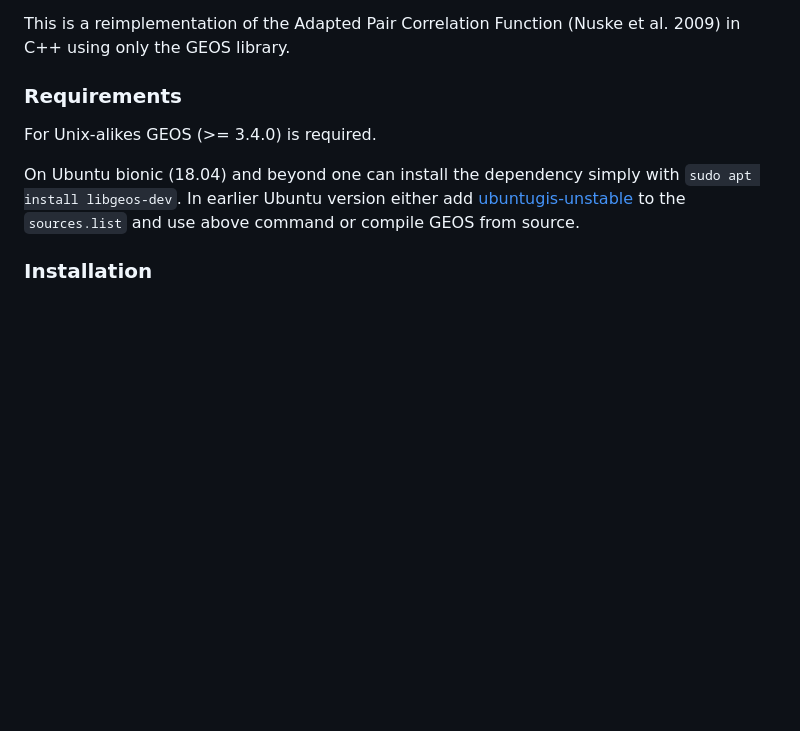
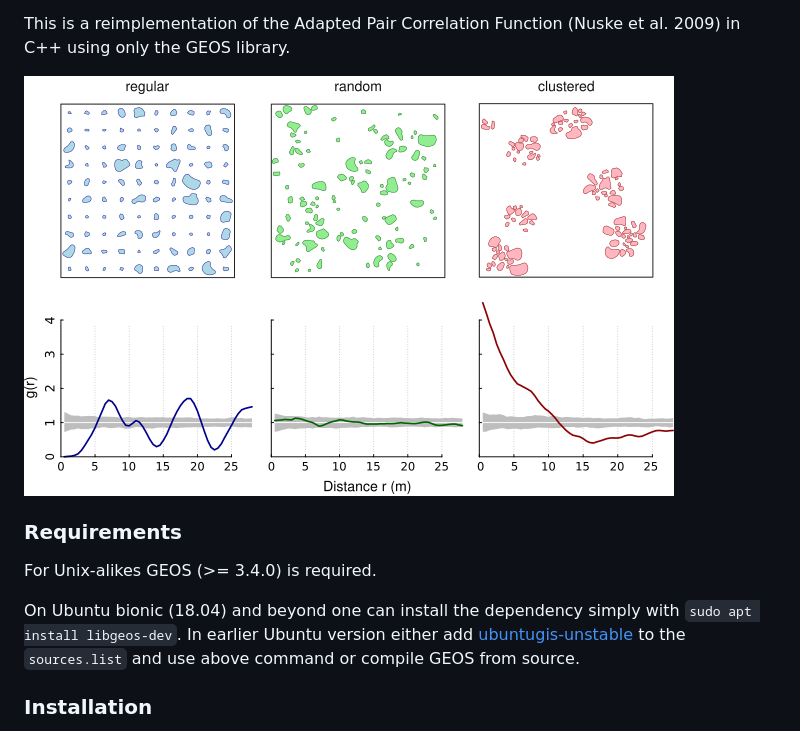
Before and after one commit to rnuske/apcf, a Markdown page: README.md, the part around the change. Drawn GitHub-style; pictures changed too: man/figures/sim_pat_pcf.png (added); blank space fills up the shorter version.

Commit message:
new figures

```diff
--- a/README.md
+++ b/README.md
@@ -14,6 +14,7 @@ The Adapted Pair Correlation Function transfers the concept of the Pair Correlat
 
 This is a reimplementation of the Adapted Pair Correlation Function (Nuske et al. 2009) in C++ using only the GEOS library.
 
+![](./man/figures/sim_pat_pcf.png)
 
 ### Requirements
 For Unix-alikes GEOS (>= 3.4.0) is required.
```
Also changed, not shown: man/figures/sim_pat.png (renamed from vignettes/simulated_patterns.png), man/figures/sim_pcf.png (added), 3 other files.
